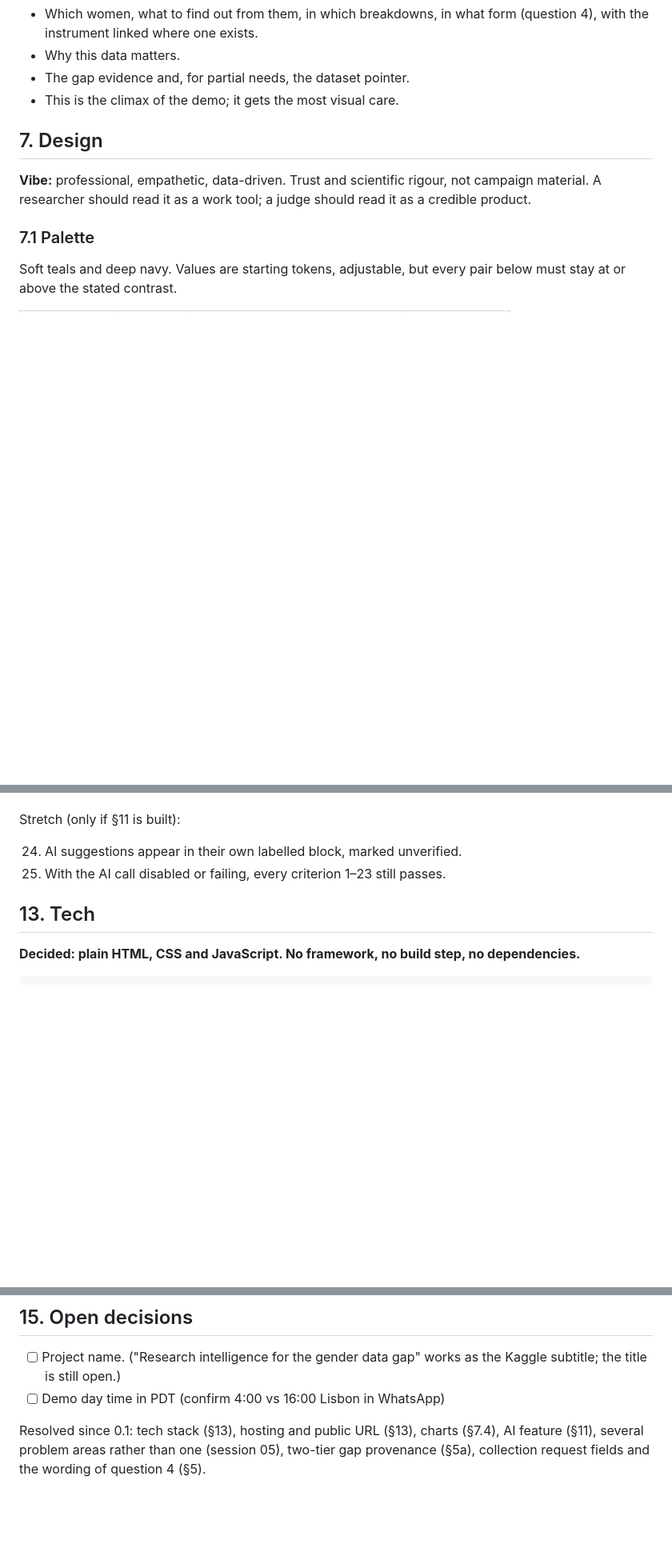
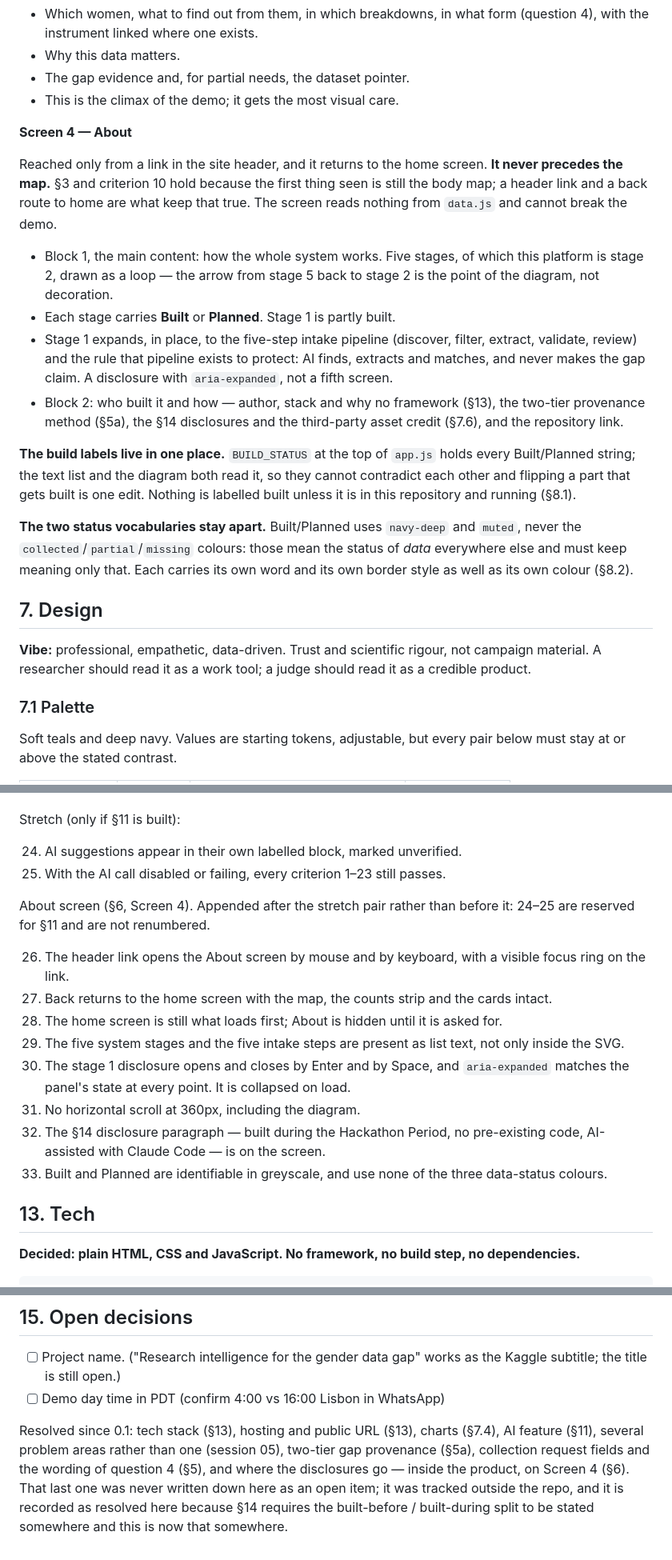
Before and after one commit to minimarina/her-silent-data, a Markdown page: SPEC.md, 3 parts joined by grey strips. Shown at 80% size. Drawn GitHub-style; blank space fills up the shorter version.

Commit message:
Sync SPEC 6, 12 and 15 with the About screen
Criteria appended as 26-33; 24-25 stay reserved for the AI stretch.

Co-Authored-By: Claude Opus 5 <noreply@anthropic.com>

```diff
--- a/SPEC.md
+++ b/SPEC.md
@@ -193,6 +193,38 @@ Then, unchanged:
 - Why this data matters.
 - The gap evidence and, for partial needs, the dataset pointer.
 - This is the climax of the demo; it gets the most visual care.
+
+**Screen 4 — About**
+
+Reached only from a link in the site header, and it returns to the home
+screen. **It never precedes the map.** §3 and criterion 10 hold because
+the first thing seen is still the body map; a header link and a back
+route to home are what keep that true. The screen reads nothing from
+`data.js` and cannot break the demo.
+
+- Block 1, the main content: how the whole system works. Five stages, of
+  which this platform is stage 2, drawn as a loop — the arrow from stage
+  5 back to stage 2 is the point of the diagram, not decoration.
+- Each stage carries **Built** or **Planned**. Stage 1 is partly built.
+- Stage 1 expands, in place, to the five-step intake pipeline (discover,
+  filter, extract, validate, review) and the rule that pipeline exists to
+  protect: AI finds, extracts and matches, and never makes the gap claim.
+  A disclosure with `aria-expanded`, not a fifth screen.
+- Block 2: who built it and how — author, stack and why no framework
+  (§13), the two-tier provenance method (§5a), the §14 disclosures and
+  the third-party asset credit (§7.6), and the repository link.
+
+**The build labels live in one place.** `BUILD_STATUS` at the top of
+`app.js` holds every Built/Planned string; the text list and the diagram
+both read it, so they cannot contradict each other and flipping a part
+that gets built is one edit. Nothing is labelled built unless it is in
+this repository and running (§8.1).
+
+**The two status vocabularies stay apart.** Built/Planned uses
+`navy-deep` and `muted`, never the `collected`/`partial`/`missing`
+colours: those mean the status of *data* everywhere else and must keep
+meaning only that. Each carries its own word and its own border style as
+well as its own colour (§8.2).
 
 ## 7. Design
 
@@ -487,6 +519,26 @@ Stretch (only if §11 is built):
 24. AI suggestions appear in their own labelled block, marked unverified.
 25. With the AI call disabled or failing, every criterion 1–23 still passes.
 
+About screen (§6, Screen 4). Appended after the stretch pair rather than
+before it: 24–25 are reserved for §11 and are not renumbered.
+
+26. The header link opens the About screen by mouse and by keyboard, with
+    a visible focus ring on the link.
+27. Back returns to the home screen with the map, the counts strip and the
+    cards intact.
+28. The home screen is still what loads first; About is hidden until it is
+    asked for.
+29. The five system stages and the five intake steps are present as list
+    text, not only inside the SVG.
+30. The stage 1 disclosure opens and closes by Enter and by Space, and
+    `aria-expanded` matches the panel's state at every point. It is
+    collapsed on load.
+31. No horizontal scroll at 360px, including the diagram.
+32. The §14 disclosure paragraph — built during the Hackathon Period, no
+    pre-existing code, AI-assisted with Claude Code — is on the screen.
+33. Built and Planned are identifiable in greyscale, and use none of the
+    three data-status colours.
+
 ## 13. Tech
 
 **Decided: plain HTML, CSS and JavaScript. No framework, no build step,
@@ -553,4 +605,8 @@ it reads as judgment rather than as a gap.
 Resolved since 0.1: tech stack (§13), hosting and public URL (§13),
 charts (§7.4), AI feature (§11), several problem areas rather than one
 (session 05), two-tier gap provenance (§5a), collection request fields
-and the wording of question 4 (§5).
+and the wording of question 4 (§5), and where the disclosures go — inside
+the product, on Screen 4 (§6). That last one was never written down here
+as an open item; it was tracked outside the repo, and it is recorded as
+resolved here because §14 requires the built-before / built-during split
+to be stated somewhere and this is now that somewhere.
```
Also changed, not shown: other parts of SPEC.md (+1 -1 lines).
